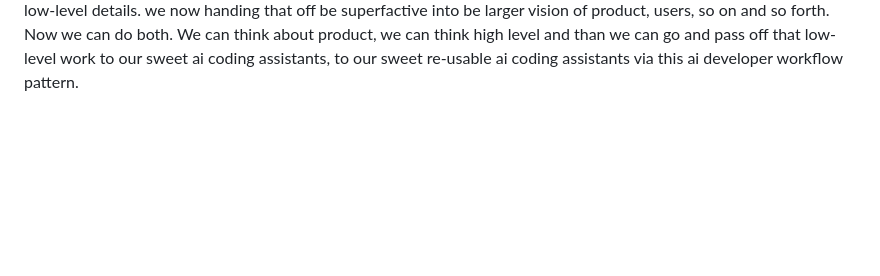
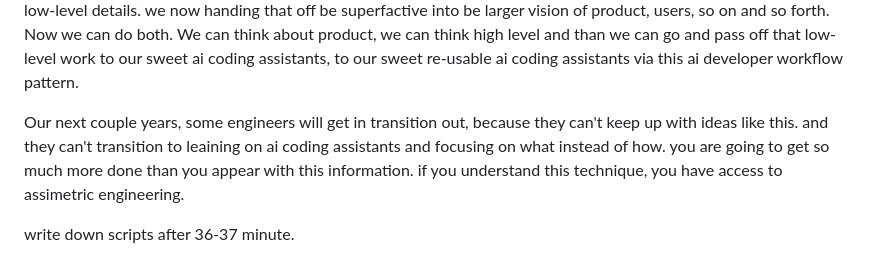
Before and after one commit to parnasmi/ai-coding-aider, a Markdown page: lesson-6-adw.md, the part around the change. GitHub-like rendering; blank space fills up the shorter version.

Commit message:
add extra script

```diff
--- a/lesson-6-adw.md
+++ b/lesson-6-adw.md
@@ -33,3 +33,7 @@ To scale your AI coding capabilities even further you can use AI developer workf
   This is something that I can just think and hand off to ai assistant workflow. Right? Why? because we solved the problem type completely. That is, the class of problem is solved.
 
   As you can see, as we build out our ai coding skills, we're turning into commander of compute , commander of ai coding assistants , and the role is turning into less type less lines of code, more review, more think , more plan. we turning into  engineer manager, product manager, a higher livel engineer that can do massively more than we could before while maintaining control of product. we are getting into best of the world.  a lot of time we as engineer you too buggled  to low-level details. we now handing that off be superfactive into be larger vision of product, users, so on and so forth. Now we can do both. We can think about product, we can think high level and than we can go and pass off that low-level work to our sweet ai coding assistants, to our sweet re-usable ai coding assistants via this ai developer workflow pattern.
+
+  Our next couple years, some engineers will get in transition out, because they can't keep up with ideas like this. and they can't transition to leaining on ai coding assistants and focusing on what instead of how. you are going to get so much more done than you appear with this information. if you understand this technique, you have access to assimetric engineering.
+
+  write down scripts after 36-37 minute.
```
